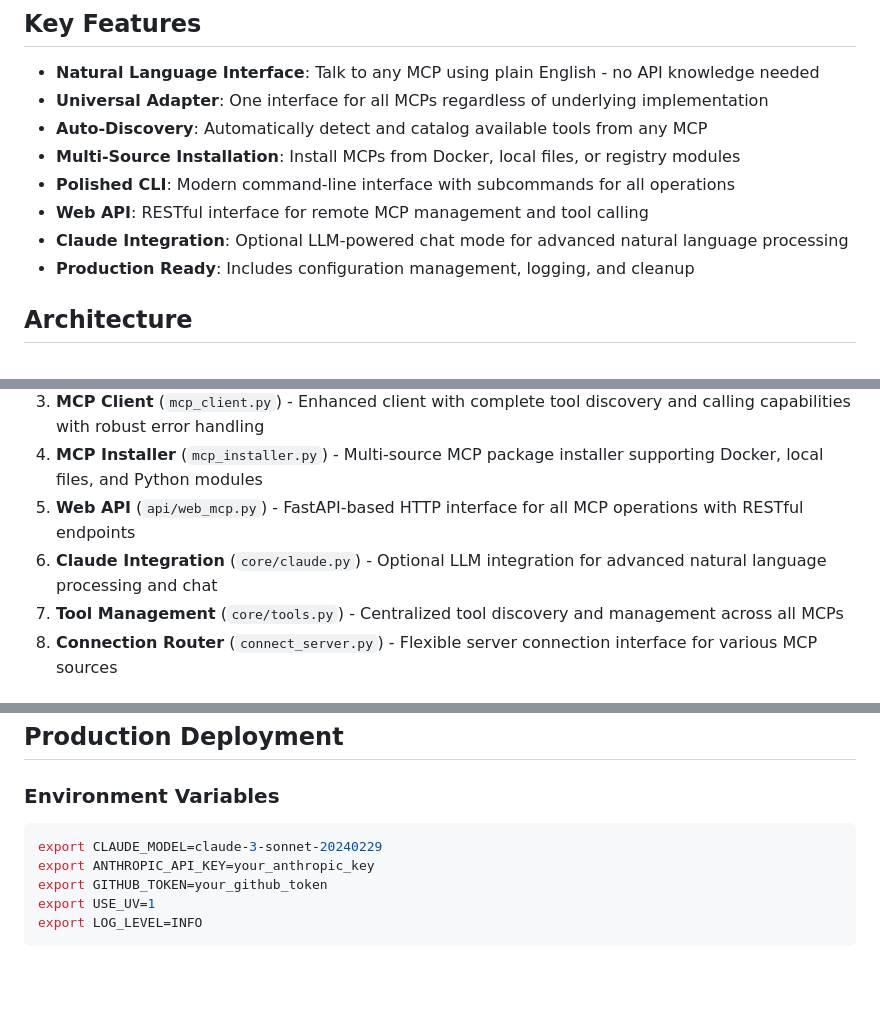
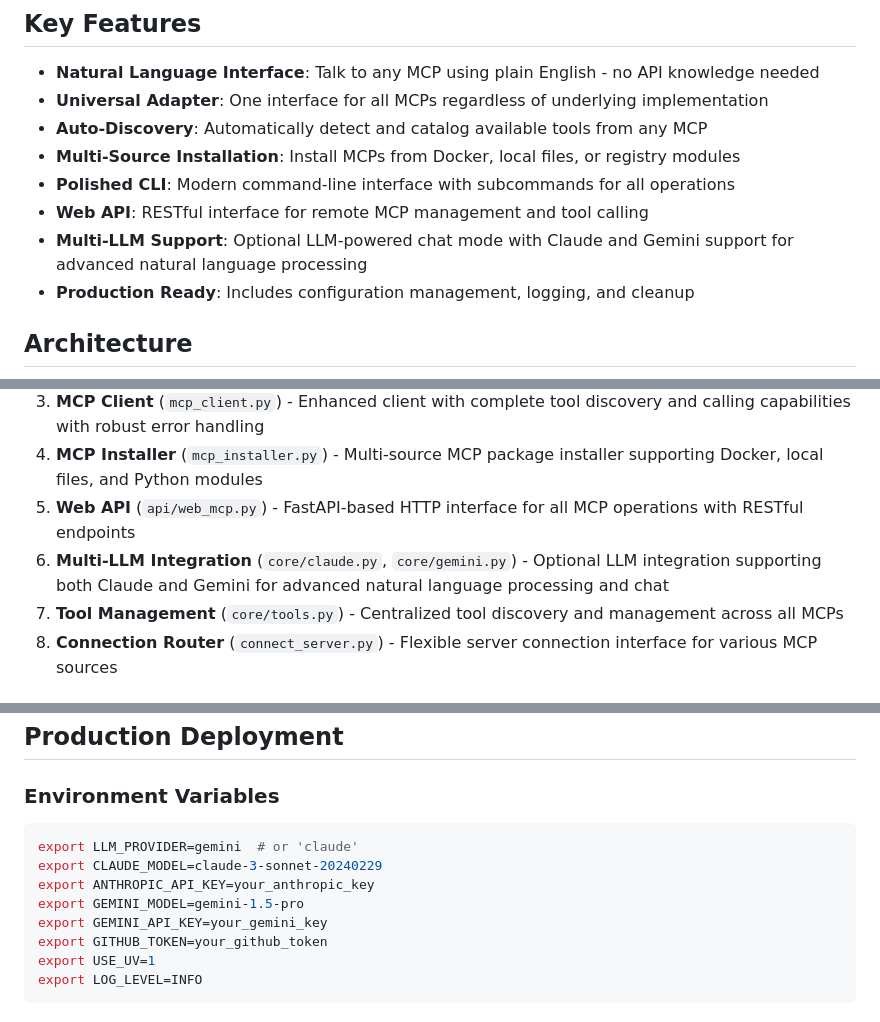
Before and after one commit to chi-n-nguyen/any-mcp, a Markdown page: README.md, 3 parts joined by grey strips. GitHub-like rendering; blank space fills up the shorter version.

````diff
--- a/README.md
+++ b/README.md
@@ -14,7 +14,7 @@ Build **one adapter layer** that lets LLMs plug-and-play with *any* third-party
 - **Multi-Source Installation**: Install MCPs from Docker, local files, or registry modules
 - **Polished CLI**: Modern command-line interface with subcommands for all operations
 - **Web API**: RESTful interface for remote MCP management and tool calling
-- **Claude Integration**: Optional LLM-powered chat mode for advanced natural language processing
+- **Multi-LLM Support**: Optional LLM-powered chat mode with Claude and Gemini support for advanced natural language processing
 - **Production Ready**: Includes configuration management, logging, and cleanup
 
 ## Architecture
@@ -80,7 +82,7 @@ graph TD
 3. **MCP Client** (`mcp_client.py`) - Enhanced client with complete tool discovery and calling capabilities with robust error handling
 4. **MCP Installer** (`mcp_installer.py`) - Multi-source MCP package installer supporting Docker, local files, and Python modules
 5. **Web API** (`api/web_mcp.py`) - FastAPI-based HTTP interface for all MCP operations with RESTful endpoints
-6. **Claude Integration** (`core/claude.py`) - Optional LLM integration for advanced natural language processing and chat
+6. **Multi-LLM Integration** (`core/claude.py`, `core/gemini.py`) - Optional LLM integration supporting both Claude and Gemini for advanced natural language processing and chat
 7. **Tool Management** (`core/tools.py`) - Centralized tool discovery and management across all MCPs
 8. **Connection Router** (`connect_server.py`) - Flexible server connection interface for various MCP sources
 
@@ -354,8 +357,11 @@ pytest tests/ --cov=. --cov-report=html
 ### Environment Variables
 
 ```bash
+export LLM_PROVIDER=gemini  # or 'claude'
 export CLAUDE_MODEL=claude-3-sonnet-20240229
 export ANTHROPIC_API_KEY=your_anthropic_key
+export GEMINI_MODEL=gemini-1.5-pro
+export GEMINI_API_KEY=your_gemini_key
 export GITHUB_TOKEN=your_github_token
 export USE_UV=1
 export LOG_LEVEL=INFO
````
Also changed, not shown: other parts of README.md (+5 -2 lines).
